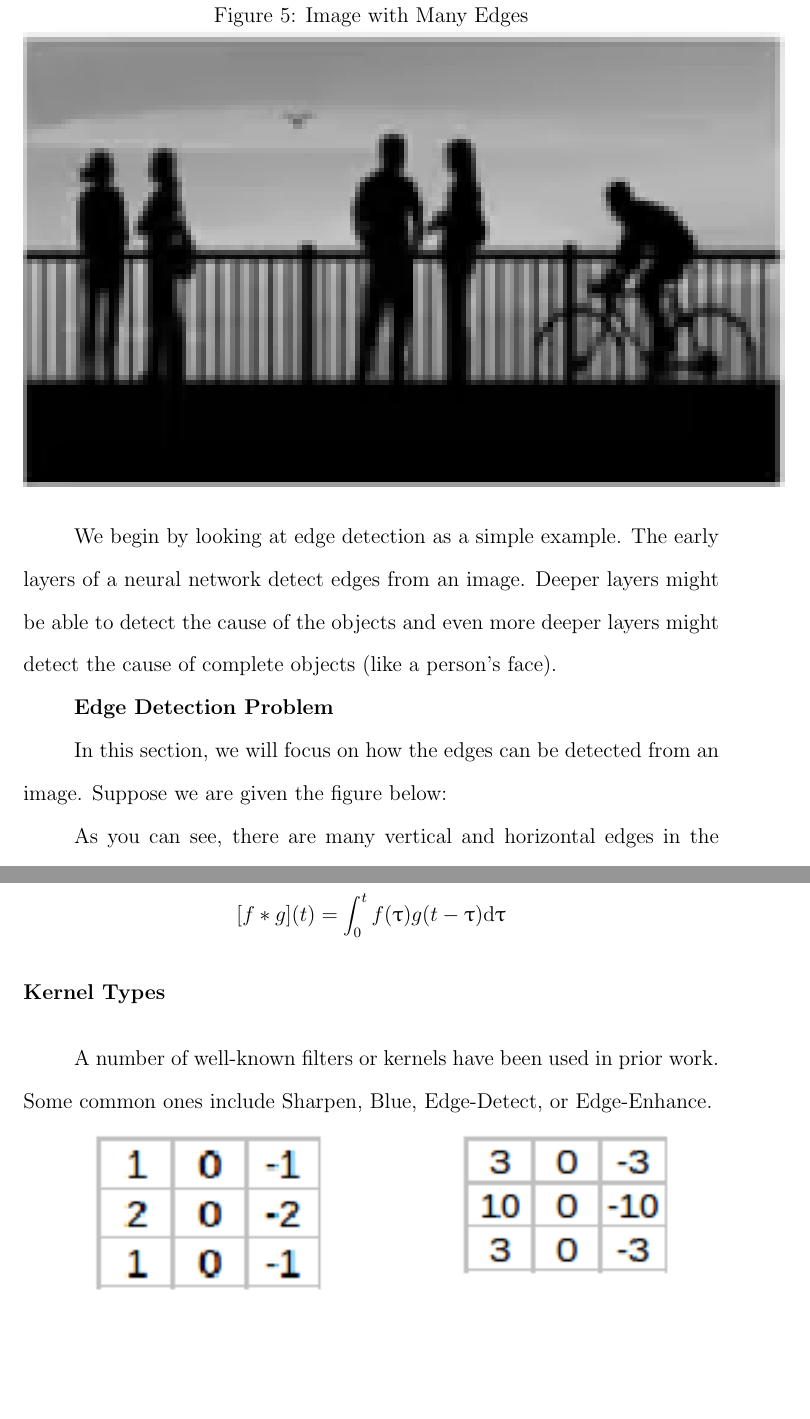
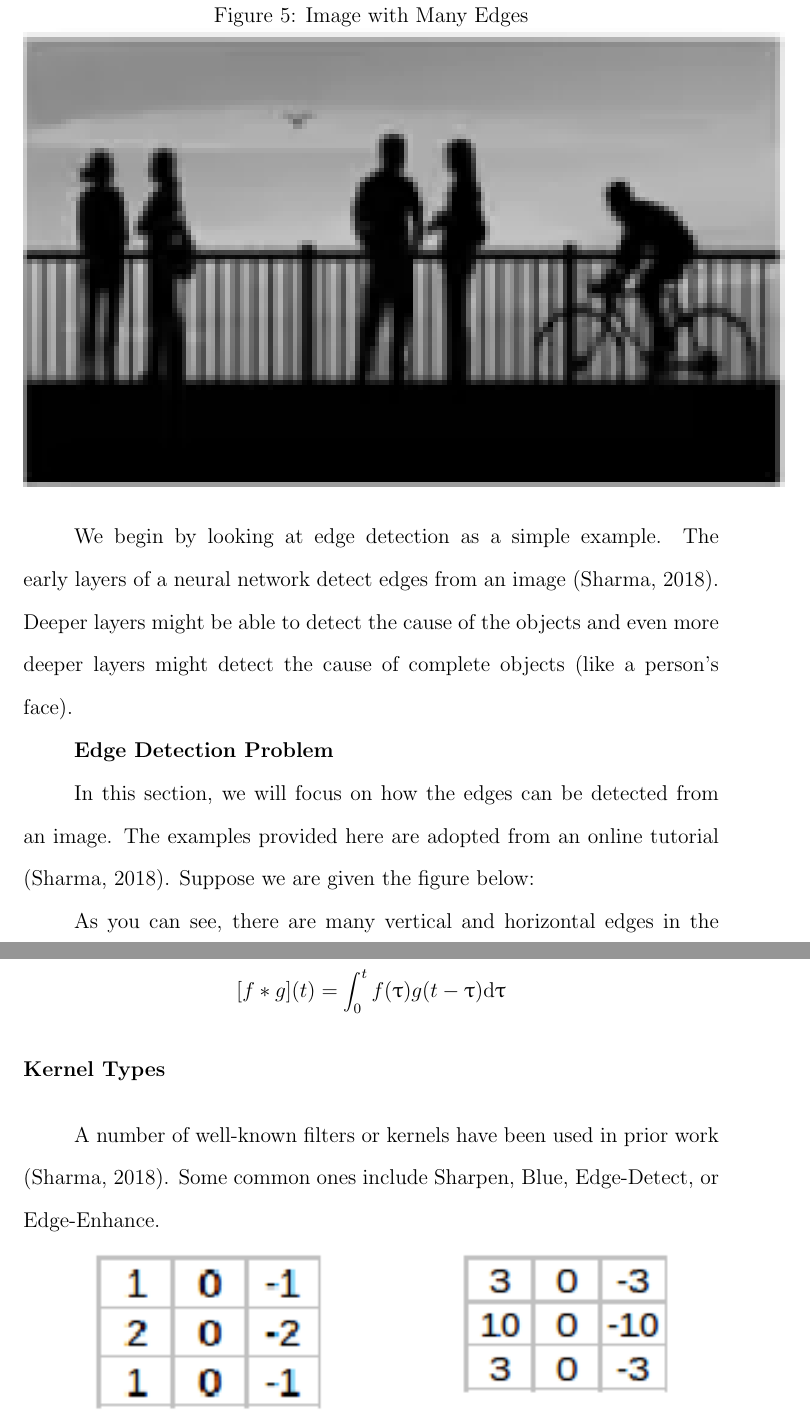
Before and after one commit to TheChanRProject/Senior-Thesis, a LaTeX thesis (report/tex/main.tex, which reads report/tex/chapters/cnn/cnn.tex): two parts of pages 24 and 30 of 60, joined at a grey line, cut so that both start at the same text, the shorter picture padded with empty space. Compiled offline with pdfLaTeX.

Commit message:
Adding edits

```diff
--- a/report/tex/chapters/cnn/cnn.tex
+++ b/report/tex/chapters/cnn/cnn.tex
@@ -11,11 +11,11 @@ To understand Convolutional Neural Networks, we have to understand the following
 
 In computer vision, we have used diverse techniques in the past on images to do object detection and image classification. One major problem with computer vision problems is that the input data can get really big. Suppose an image is of the size 68 X 68 X 3. The input feature dimension then becomes 12,288. This will be even bigger if we have larger images (say, of size 720 X 720 X 3). Now, if we feed this big input to a neural network, the number of parameters will swell up to a very large number (depending on the number of hidden layers and hidden units). This will result in more computational and memory requirements – not something most of us can deal with. \par
 
-We begin by looking at edge detection as a simple example. The early layers of a neural network detect edges from an image. Deeper layers might be able to detect the cause of the objects and even more deeper layers might detect the cause of complete objects (like a person’s face). \par
+We begin by looking at edge detection as a simple example. The early layers of a neural network detect edges from an image (Sharma, 2018). Deeper layers might be able to detect the cause of the objects and even more deeper layers might detect the cause of complete objects (like a person’s face). \par
 
 \textbf{Edge Detection Problem}
 
-In this section, we will focus on how the edges can be detected from an image. Suppose we are given the figure below:
+In this section, we will focus on how the edges can be detected from an image. The examples provided here are adopted from an online tutorial (Sharma, 2018). Suppose we are given the figure below:
 
 \begin{figure}
   \caption{Image with Many Edges}
@@ -74,7 +74,7 @@ $$ [f*g](t) = \int_{0}^{t} f(\uptau) g(t - \uptau) \mathrm{d} \uptau $$
   \textbf{Kernel Types}
 \end{flushleft}
 
-A number of well-known filters or kernels have been used in prior work. Some common ones include Sharpen, Blue, Edge-Detect, or Edge-Enhance.
+A number of well-known filters or kernels have been used in prior work (Sharma, 2018). Some common ones include Sharpen, Blue, Edge-Detect, or Edge-Enhance.
 
 \includegraphics[width=120mm]{filters-fig-9.png}
 
```
Also changed, not shown: report/tex/main.pdf, report/tex/chapters/cnn/cnn.tex (4 more changed lines), 3 other files.
